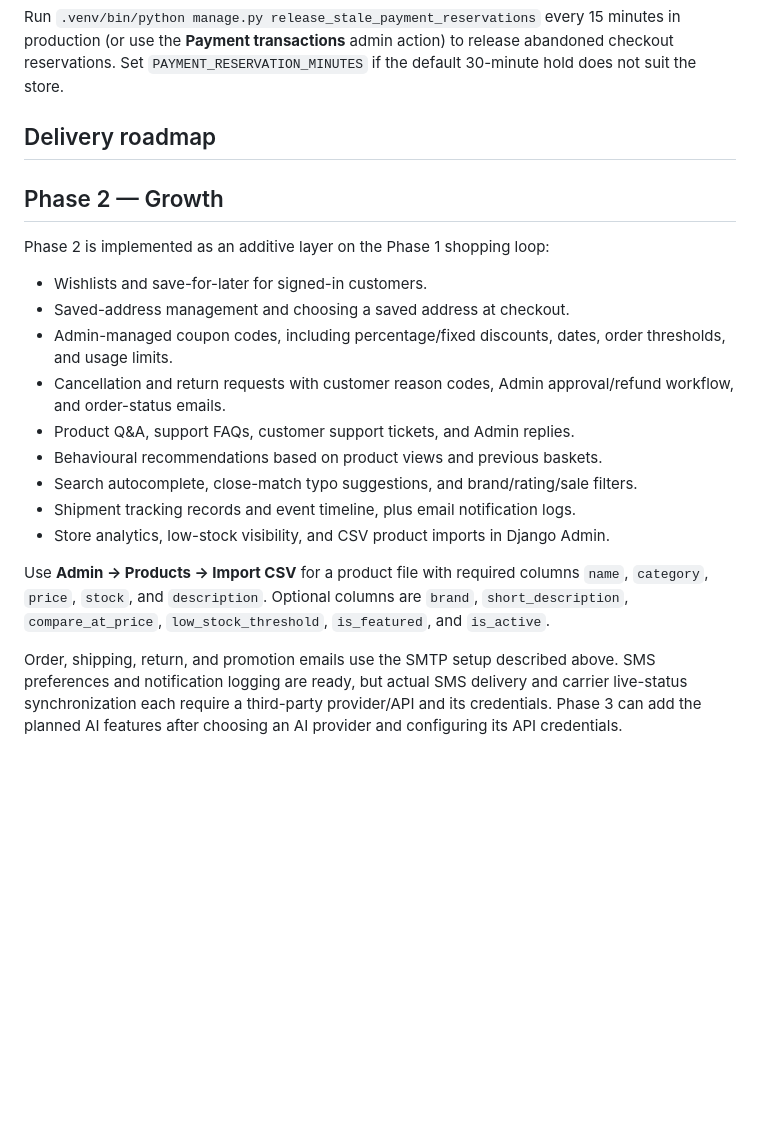
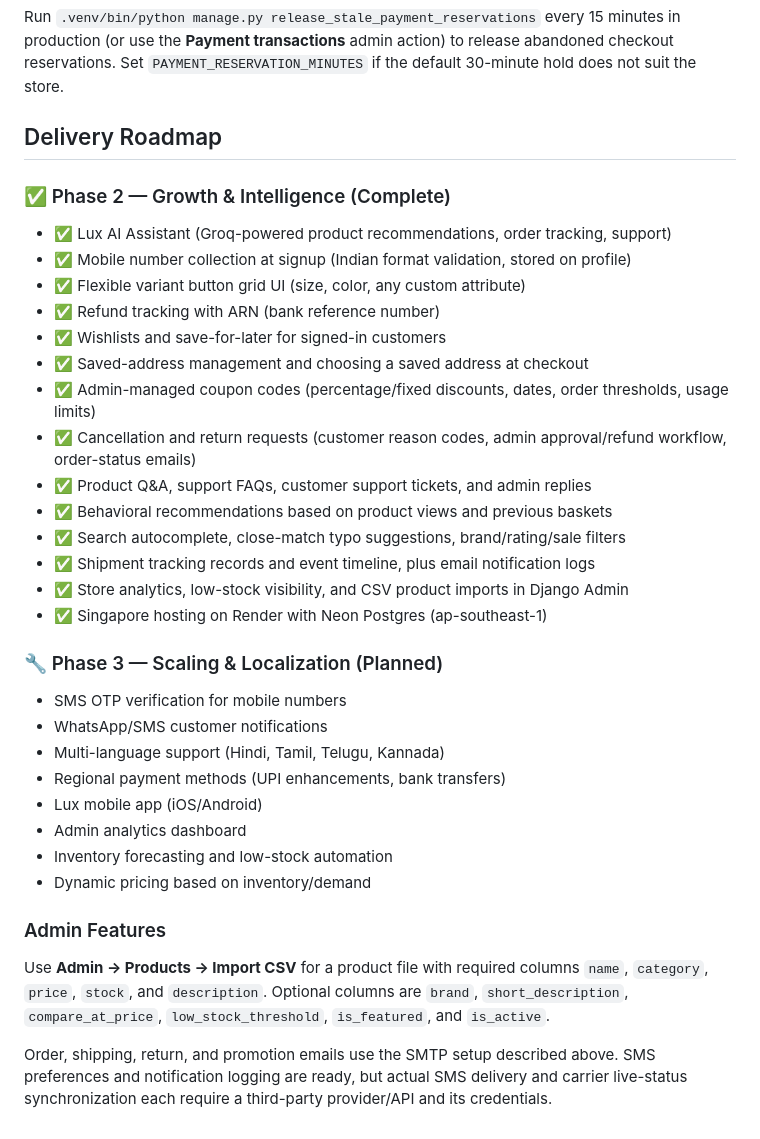
Before and after one commit to Navee090603/ikart, a Markdown page: README.md, the part around one of its changes. GitHub-like rendering; blank space fills up the shorter version.

```diff
--- a/README.md
+++ b/README.md
@@ -54,22 +91,38 @@ The payment amount is created and checked on the server from the current cart qu
 
 Run `.venv/bin/python manage.py release_stale_payment_reservations` every 15 minutes in production (or use the **Payment transactions** admin action) to release abandoned checkout reservations. Set `PAYMENT_RESERVATION_MINUTES` if the default 30-minute hold does not suit the store.
 
-## Delivery roadmap
+## Delivery Roadmap
 
-## Phase 2 — Growth
+### ✅ Phase 2 — Growth & Intelligence (Complete)
 
-Phase 2 is implemented as an additive layer on the Phase 1 shopping loop:
+- ✅ Lux AI Assistant (Groq-powered product recommendations, order tracking, support)
+- ✅ Mobile number collection at signup (Indian format validation, stored on profile)
+- ✅ Flexible variant button grid UI (size, color, any custom attribute)
+- ✅ Refund tracking with ARN (bank reference number)
+- ✅ Wishlists and save-for-later for signed-in customers
+- ✅ Saved-address management and choosing a saved address at checkout
+- ✅ Admin-managed coupon codes (percentage/fixed discounts, dates, order thresholds, usage limits)
+- ✅ Cancellation and return requests (customer reason codes, admin approval/refund workflow, order-status emails)
+- ✅ Product Q&A, support FAQs, customer support tickets, and admin replies
+- ✅ Behavioral recommendations based on product views and previous baskets
+- ✅ Search autocomplete, close-match typo suggestions, brand/rating/sale filters
+- ✅ Shipment tracking records and event timeline, plus email notification logs
+- ✅ Store analytics, low-stock visibility, and CSV product imports in Django Admin
+- ✅ Singapore hosting on Render with Neon Postgres (ap-southeast-1)
 
-- Wishlists and save-for-later for signed-in customers.
-- Saved-address management and choosing a saved address at checkout.
-- Admin-managed coupon codes, including percentage/fixed discounts, dates, order thresholds, and usage limits.
-- Cancellation and return requests with customer reason codes, Admin approval/refund workflow, and order-status emails.
-- Product Q&A, support FAQs, customer support tickets, and Admin replies.
-- Behavioural recommendations based on product views and previous baskets.
-- Search autocomplete, close-match typo suggestions, and brand/rating/sale filters.
-- Shipment tracking records and event timeline, plus email notification logs.
-- Store analytics, low-stock visibility, and CSV product imports in Django Admin.
+### 🔧 Phase 3 — Scaling & Localization (Planned)
+
+- SMS OTP verification for mobile numbers
+- WhatsApp/SMS customer notifications
+- Multi-language support (Hindi, Tamil, Telugu, Kannada)
+- Regional payment methods (UPI enhancements, bank transfers)
+- Lux mobile app (iOS/Android)
+- Admin analytics dashboard
+- Inventory forecasting and low-stock automation
+- Dynamic pricing based on inventory/demand
+
+### Admin Features
 
 Use **Admin → Products → Import CSV** for a product file with required columns `name`, `category`, `price`, `stock`, and `description`. Optional columns are `brand`, `short_description`, `compare_at_price`, `low_stock_threshold`, `is_featured`, and `is_active`.
 
-Order, shipping, return, and promotion emails use the SMTP setup described above. SMS preferences and notification logging are ready, but actual SMS delivery and carrier live-status synchronization each require a third-party provider/API and its credentials. Phase 3 can add the planned AI features after choosing an AI provider and configuring its API credentials.
+Order, shipping, return, and promotion emails use the SMTP setup described above. SMS preferences and notification logging are ready, but actual SMS delivery and carrier live-status synchronization each require a third-party provider/API and its credentials.
```
Also changed, not shown: other parts of README.md (+46 -9 lines).
